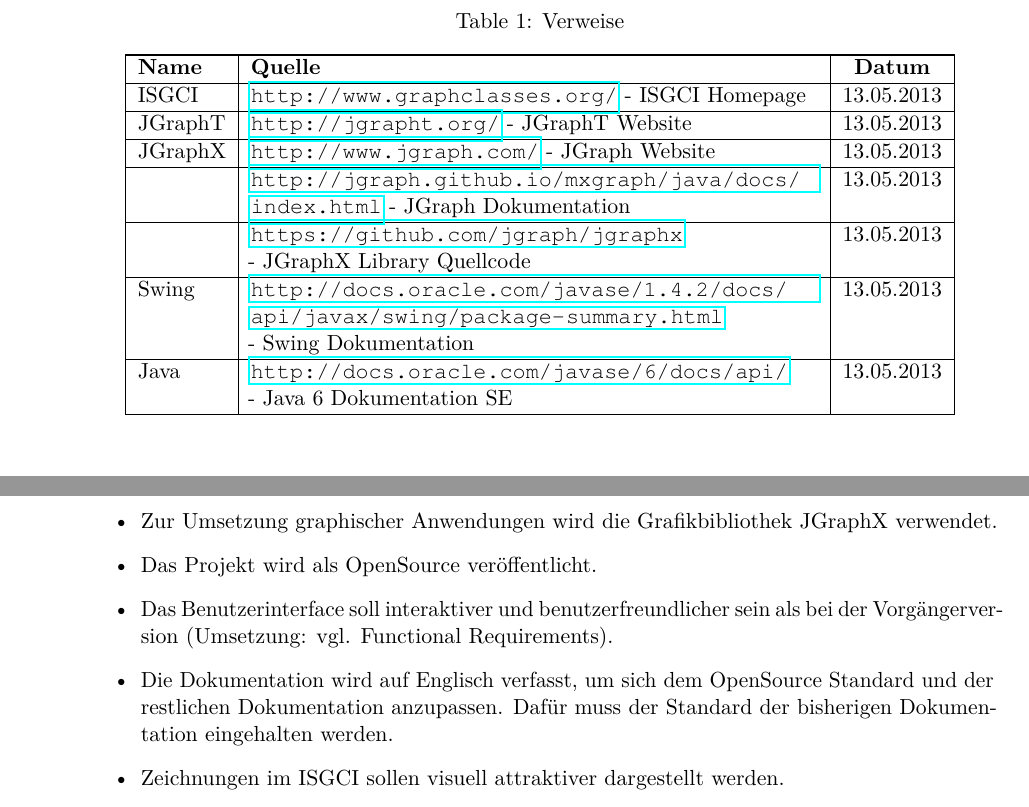
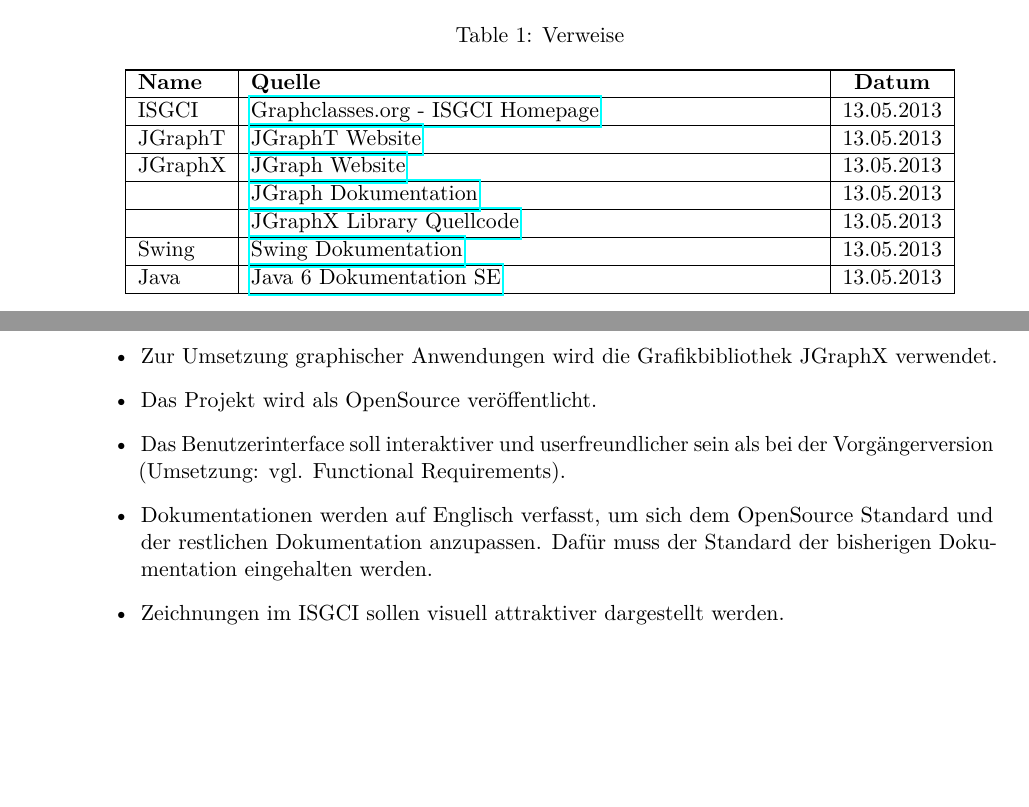
Before and after one commit to SPSS13/SPSS13, a LaTeX document (SRS/SRS.tex): two parts of pages 4 and 8 of 9 before the commit and two parts of pages 3 and 8 of 9 after it, joined at a grey line, cut so that both start at the same text, the shorter picture padded with empty space. Compiled offline with pdfLaTeX.

Commit message:
TEX update

```diff
--- a/SRS/SRS.tex
+++ b/SRS/SRS.tex
@@ -107,20 +107,13 @@
           		\hline
           		\textbf{Name} & \textbf{Quelle} & \textbf{Datum} \\
           		\hline
-          			 ISGCI & \url{http://www.graphclasses.org/}  - ISGCI Homepage
-          			  & 13.05.2013\\ \hline
-          			 JGraphT & \url{http://jgrapht.org/} - JGraphT Website
-          			  & 13.05.2013 \\ \hline
-          			 JGraphX & \url{http://www.jgraph.com/} - JGraph Website
-          			 & 13.05.2013 \\  \hline
-          			  & \url{http://jgraph.github.io/mxgraph/java/docs/index.html}  - JGraph Dokumentation
-          			  & 13.05.2013 \\  \hline
-          			  & \url{https://github.com/jgraph/jgraphx}\hspace{3cm} - JGraphX Library Quellcode
-          			   & 13.05.2013\\  \hline
-					Swing & \url{http://docs.oracle.com/javase/1.4.2/docs/api/javax/swing/package-summary.html}\hspace{2cm} - Swing Dokumentation
-					& 13.05.2013 \\  \hline
-					Java & \url{http://docs.oracle.com/javase/6/docs/api/}\hspace{1cm} - Java 6 Dokumentation SE
-					 & 13.05.2013 \\  \hline
+          			 ISGCI & \href{http://www.graphclasses.org/}{Graphclasses.org - ISGCI Homepage} & 13.05.2013\\ \hline
+          			 JGraphT & \href{http://jgrapht.org/}{JGraphT Website} & 13.05.2013 \\ \hline
+          			 JGraphX & \href{http://www.jgraph.com/}{JGraph Website} & 13.05.2013 \\  \hline
+          			  & \href{http://jgraph.github.io/mxgraph/java/docs/index.html}{JGraph Dokumentation} & 13.05.2013 \\  \hline
+          			  & \href{https://github.com/jgraph/jgraphx}{JGraphX Library Quellcode} & 13.05.2013\\  \hline
+					Swing & \href{http://docs.oracle.com/javase/1.4.2/docs/api/javax/swing/package-summary.html}{Swing Dokumentation} & 13.05.2013 \\  \hline
+					Java & \href{http://docs.oracle.com/javase/6/docs/api/}{Java 6 Dokumentation SE} & 13.05.2013 \\  \hline
           		\end{tabular}
           	\end{center}
           \end{table}
@@ -227,8 +220,8 @@
 		\item Kompatibilität: Die Software ISGCI wird Java-Runtime-Umgebungen mit Java 1.6 und Nachfolger vollständig unterstützen, solange diese rückwärtskompatibel zu Java 1.6 sind. Für ältere Versionen wird die Lauffähigkeit nicht garantiert.
 		\item Zur Umsetzung graphischer Anwendungen wird die Grafikbibliothek JGraphX verwendet.
 		\item Das Projekt wird als OpenSource veröffentlicht.
-		\item Das Benutzerinterface soll interaktiver und benutzerfreundlicher sein als bei der Vorgängerversion (Umsetzung: vgl. Functional Requirements).
-		\item Die Dokumentation wird auf Englisch verfasst, um sich dem OpenSource Standard und der restlichen Dokumentation anzupassen. Dafür muss der Standard der bisherigen Dokumentation eingehalten werden.
+		\item Das Benutzerinterface soll interaktiver und userfreundlicher sein als bei der Vorgängerversion (Umsetzung: vgl. Functional Requirements).
+		\item Dokumentationen werden auf Englisch verfasst, um sich dem OpenSource Standard und der restlichen Dokumentation anzupassen. Dafür muss der Standard der bisherigen Dokumentation eingehalten werden.
 		\item Zeichnungen im ISGCI sollen visuell attraktiver dargestellt werden.
 		\item Online Datenbank: Flexible Einspeisung von Datensätzen anstatt statischer Einbindung führt zu einer bessern Wartbarkeit. Auslagerung der Daten auf einen Online-Server statt lokaler Speicherung.
 		\end{itemize}
```
Also changed, not shown: SRS/SRS.tex (8 more changed lines).
